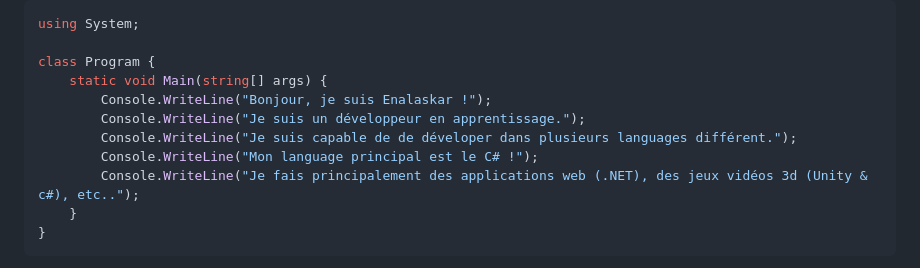
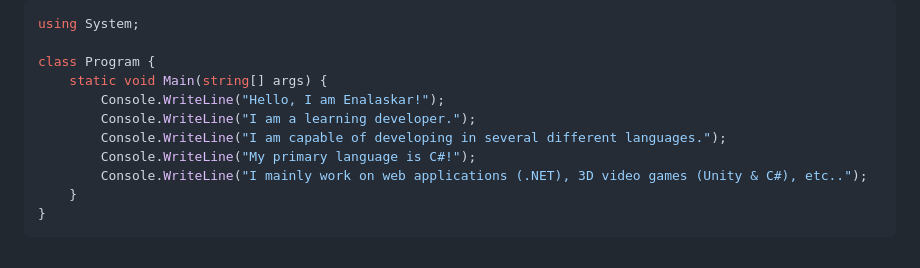
Before and after one commit to Enalaskar/Enalaskar, a Markdown page: README.md, the part around the change. Drawn GitHub-style.

````diff
--- a/README.md
+++ b/README.md
@@ -8,11 +8,11 @@ using System;
 
 class Program {
     static void Main(string[] args) {
-        Console.WriteLine("Bonjour, je suis Enalaskar !");
-        Console.WriteLine("Je suis un développeur en apprentissage.");
-        Console.WriteLine("Je suis capable de de déveloper dans plusieurs languages différent.");
-        Console.WriteLine("Mon language principal est le C# !");
-        Console.WriteLine("Je fais principalement des applications web (.NET), des jeux vidéos 3d (Unity & c#), etc..");
+        Console.WriteLine("Hello, I am Enalaskar!");
+        Console.WriteLine("I am a learning developer.");
+        Console.WriteLine("I am capable of developing in several different languages.");
+        Console.WriteLine("My primary language is C#!");
+        Console.WriteLine("I mainly work on web applications (.NET), 3D video games (Unity & C#), etc..");
     }
 }
 ```
````
